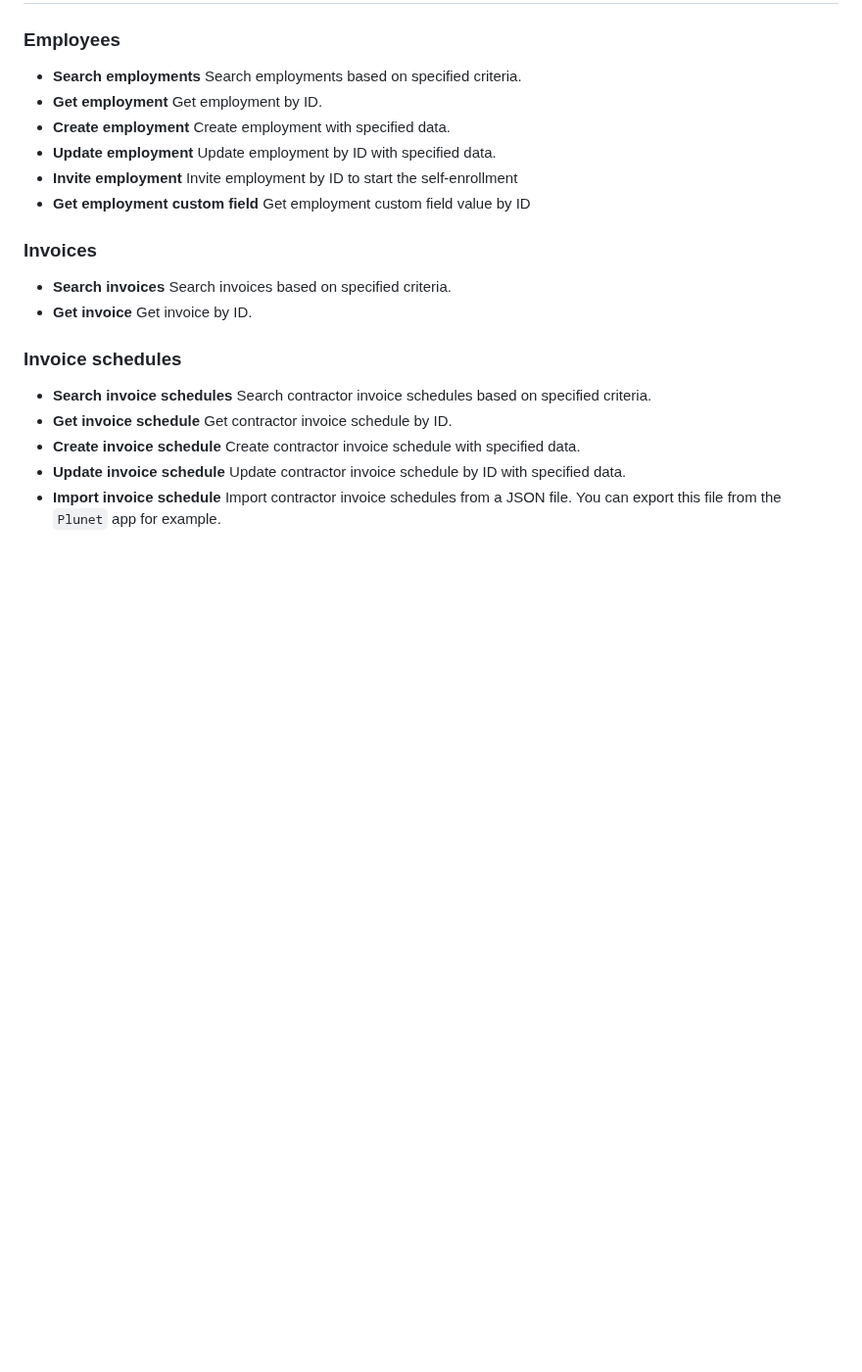
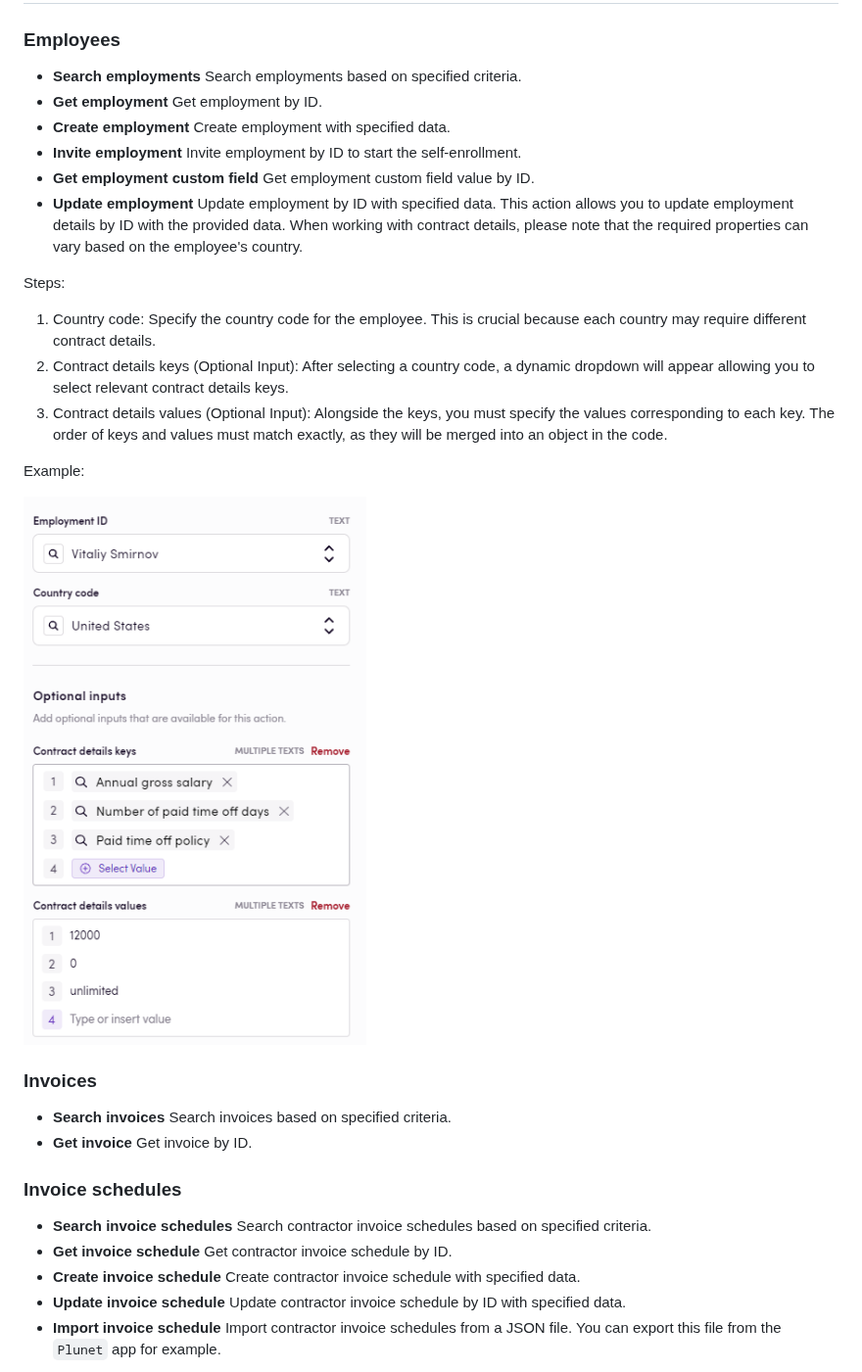
Before and after one commit to bb-io/Remote, a Markdown page: README.md, the part around one of its changes. Shown at 98% size. Drawn GitHub-style; pictures changed too: image/README/UpdateEmploymentExample.png (added); blank space fills up the shorter version.

```diff
--- a/README.md
+++ b/README.md
@@ -34,9 +34,19 @@ Before you can connect you need to make sure that:
 - **Search employments** Search employments based on specified criteria.
 - **Get employment** Get employment by ID.
 - **Create employment** Create employment with specified data.
-- **Update employment** Update employment by ID with specified data.
-- **Invite employment** Invite employment by ID to start the self-enrollment
-- **Get employment custom field** Get employment custom field value by ID
+- **Invite employment** Invite employment by ID to start the self-enrollment.
+- **Get employment custom field** Get employment custom field value by ID.
+- **Update employment** Update employment by ID with specified data. This action allows you to update employment details by ID with the provided data. When working with contract details, please note that the required properties can vary based on the employee's country.
+
+Steps:
+
+1. Country code: Specify the country code for the employee. This is crucial because each country may require different contract details.
+2. Contract details keys (Optional Input): After selecting a country code, a dynamic dropdown will appear allowing you to select relevant contract details keys.
+3. Contract details values (Optional Input): Alongside the keys, you must specify the values corresponding to each key. The order of keys and values must match exactly, as they will be merged into an object in the code.
+
+Example:
+
+![example](./image/README/UpdateEmploymentExample.png)
 
 ### Invoices
 
```
Also changed, not shown: other parts of README.md (+1 -0 lines), 6 other files.
